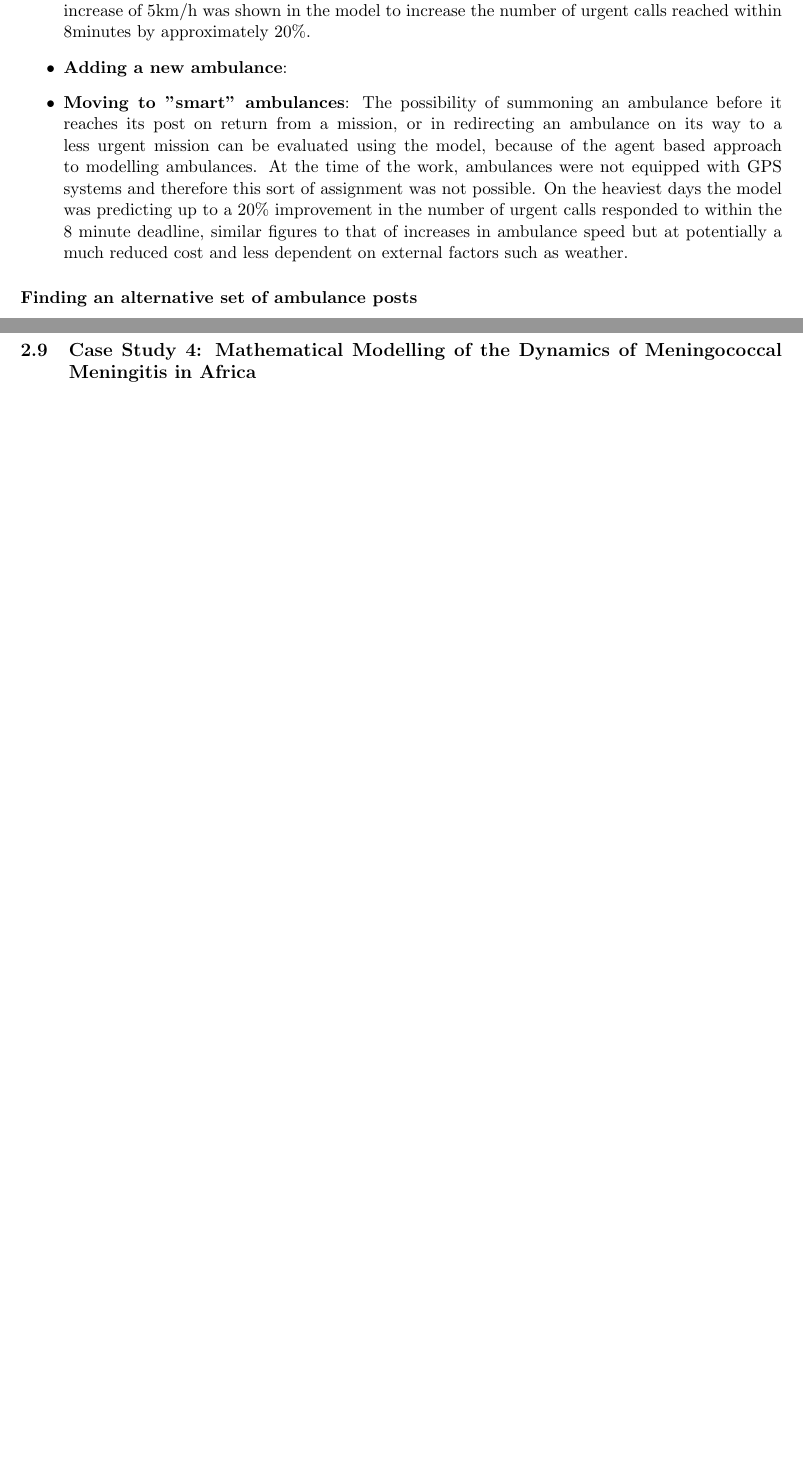
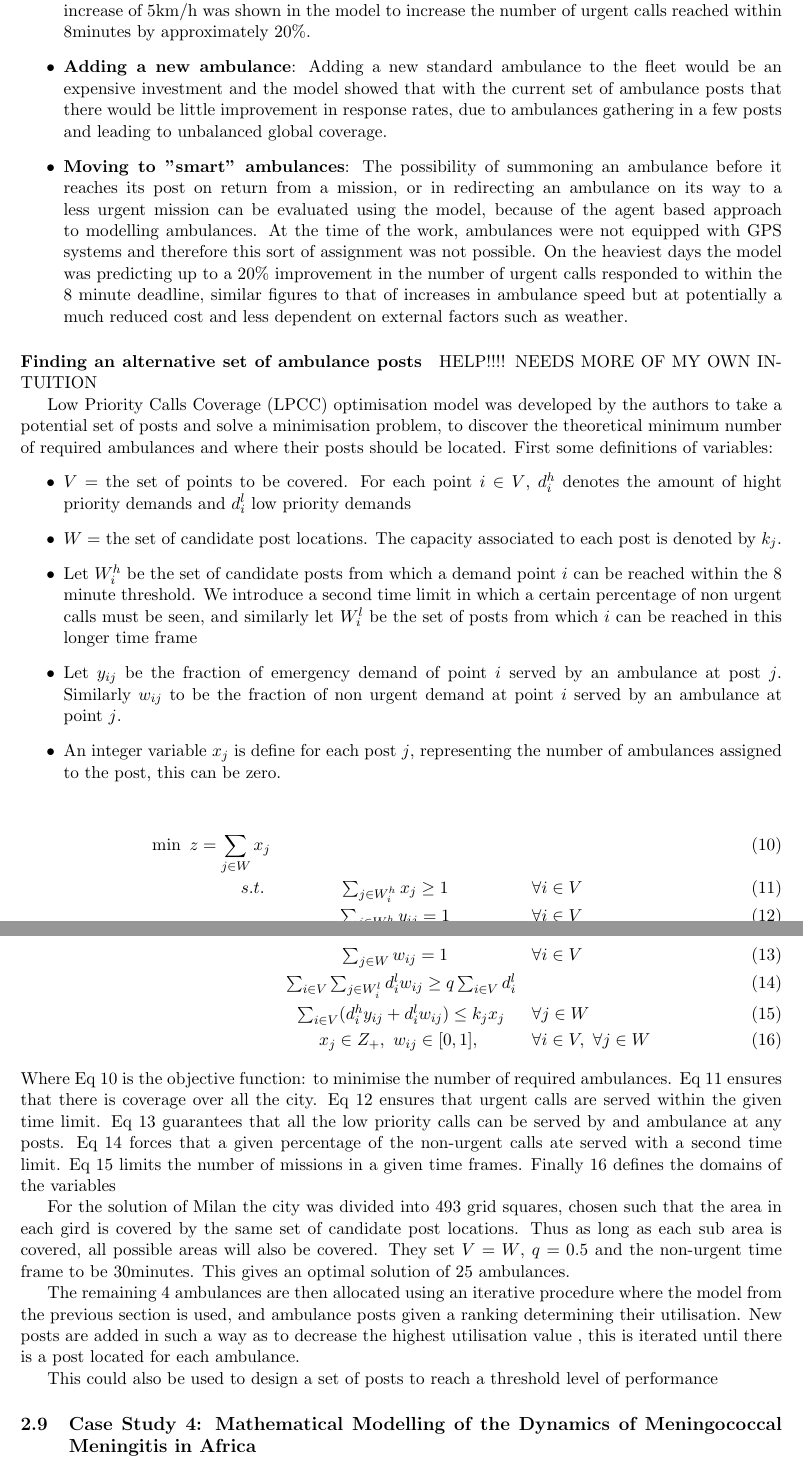
Before and after one commit to MargaretDuff/Industrial-Maths, a LaTeX paper (Industrial_Reading_Project.tex): two parts of pages 8 and 9 of 12 before the commit and two parts of pages 9 and 10 of 14 after it, joined at a grey line, cut so that both start at the same text, the shorter picture padded with empty space. Compiled offline with pdfLaTeX.

Commit message:
More work on EMS 999

```diff
--- a/Industrial_Reading_Project.tex
+++ b/Industrial_Reading_Project.tex
@@ -268,15 +268,41 @@ The model was initialised to model current procedure and for the 7 days worth of
 
 Various parameters could now be varied in order to test different improvement strategies:
 \begin{itemize}
-	\item \textbf{Increases to  ambulance average speed}: Road improvements, reserved lanes and systems to wave ambulances through traffic lights could all increase average ambulance speed. An averge increase of 5km/h was shown in the model to increase the number of urgent calls reached within 8minutes by approximately 20\%.
-	\item \textbf{Adding a new ambulance}:
+	\item \textbf{Increases to  ambulance average speed}: Road improvements, reserved lanes and systems to wave ambulances through traffic lights could all increase average ambulance speed. An average increase of 5km/h was shown in the model to increase the number of urgent calls reached within 8minutes by approximately 20\%.
+	\item \textbf{Adding a new ambulance}:  Adding a new standard ambulance to the fleet would be an expensive investment and the model showed that with the current set of ambulance posts that there would be little improvement in response rates, due to ambulances gathering in a few posts and leading to unbalanced global coverage.
 	\item \textbf{Moving to "smart" ambulances}: The possibility of summoning an ambulance before it reaches its post on return from a mission, or in redirecting an ambulance on its way to a less urgent mission can be evaluated using the model, because of the agent based approach to modelling ambulances. At the time of the work, ambulances were not equipped with GPS systems and therefore this sort of assignment was not possible. On the heaviest days the model was predicting up to a 20\% improvement in the number of urgent calls responded to within the 8 minute deadline, similar figures to that of increases in ambulance speed but at potentially a much reduced cost and less dependent on external factors such as weather.
 \end{itemize}
 
 \paragraph{Finding an alternative set of ambulance posts}
+HELP!!!! NEEDS MORE OF MY OWN INTUITION
+
+Low Priority Calls Coverage (LPCC) optimisation model was developed by the authors to take a potential set of posts and solve a minimisation problem, to discover the theoretical minimum number of required ambulances and where their posts should be located. First some definitions of variables:
+\begin{itemize}
+	\item $V=$ the set of points to be covered. For each point $ i \in V $, $d_i^h$ denotes the amount of hight priority demands and $d_i^l$ low priority demands
+	\item $ W= $ the set of candidate post locations. The capacity associated to each post is denoted by $ k_j $.
+	\item Let $ W_i^h $ be the set of candidate posts from which a demand point $ i $ can be reached within the 8 minute threshold.
+	We introduce a second time limit in which a certain percentage of non urgent calls must be seen, and similarly let $ W_i^l $ be the set of posts from which $ i $ can be reached in this longer time frame
+	\item Let $ y_{ij} $ be the fraction of emergency demand of point $ i  $ served by an ambulance at post $ j $. Similarly $ w_{ij} $ to be the fraction of non urgent demand at point $ i  $ served by an ambulance at point $ j $.
+	\item An integer variable $ x_j $ is define for each post $ j $, representing the number of ambulances assigned to the post, this can be zero.
+\end{itemize}
+
+\begin{eqnarray}
+\min \ z=\sum_{j\in W} x_j \label{1a}\\
+s.t.\ &\sum_{j\in W_i^h} x_j\geq1\ \ &\forall i \in V\label{1b}\\
+&\sum_{j\in W_i^h} y_{ij}=1\ \ &\forall i \in V\label{1c}\\
+&\sum_{j\in W}w_{ij}=1 \ \ & \forall i\in V \label{1d}\\
+&\sum_{i \in V} \sum_{j \in W_i^l} d_i^l w_{ij} \geq q \sum_{i \in V} d_i^l\label{1e}\\
+&\sum_{i \in V} (d_i^h y_{ij} +d_i^l w_{ij}) \leq k_jx_j & \forall j \in W\label{1f}\\
+&x_j\in Z_+, \ w_{ij} \in [0,1], \ &\forall i \in V,\  \forall j \in W \label{1g}
+\end{eqnarray}
+Where Eq \ref{1a} is the objective function: to minimise the number of required ambulances. Eq \ref{1b} ensures that there is coverage over all the city. Eq \ref{1c} ensures that urgent calls are served within the given time limit. Eq \ref{1d} guarantees that all the low priority calls can be served by and ambulance at any posts. Eq \ref{1e} forces that a given percentage of the non-urgent calls ate served with a second time limit. Eq \ref{1f} limits the number of missions in a given time frames. Finally \ref{1g} defines the domains of the variables
 
 
+For the solution of Milan the city was divided into 493 grid squares, chosen such that the area in each gird is covered by the same set of candidate post locations. Thus as long as each sub area is covered, all possible areas will also be covered. They set $ V=W $, $ q=0.5 $ and the non-urgent time frame to be 30minutes. This gives an optimal solution of 25 ambulances.
 
+The remaining 4 ambulances are then allocated using an iterative procedure where the model from the previous section is used, and ambulance posts given  a ranking determining their utilisation. New posts are added in such a way as to decrease the highest utilisation value , this is iterated until there is a post located for each ambulance.
+
+This could also be used to design a set of posts to reach a threshold level of performance
 	\subsection{Case Study 4: Mathematical Modelling of the Dynamics of Meningococcal Meningitis in Africa  }
 The book "UK Success stories in Industrial Mathematics" \cite{Aston2016} is a collection of cases studies selected from those Impact Case Studies submitted to the 2014 Research Excellence Framework. They are seen as shining examples of the mathematical sciences community engaging with problems and organisations outside of academia. 36 problems were selected out of the 250 submitted for the REF and I aimed to pick just one to write up as a case study- a challenge indeed!
 
```
Also changed, not shown: Industrial_Reading_Project.pdf, Report_images/MilanEMS.jpg, Industrial_Reading_Project.tex (2 more changed lines), 6 other files.
